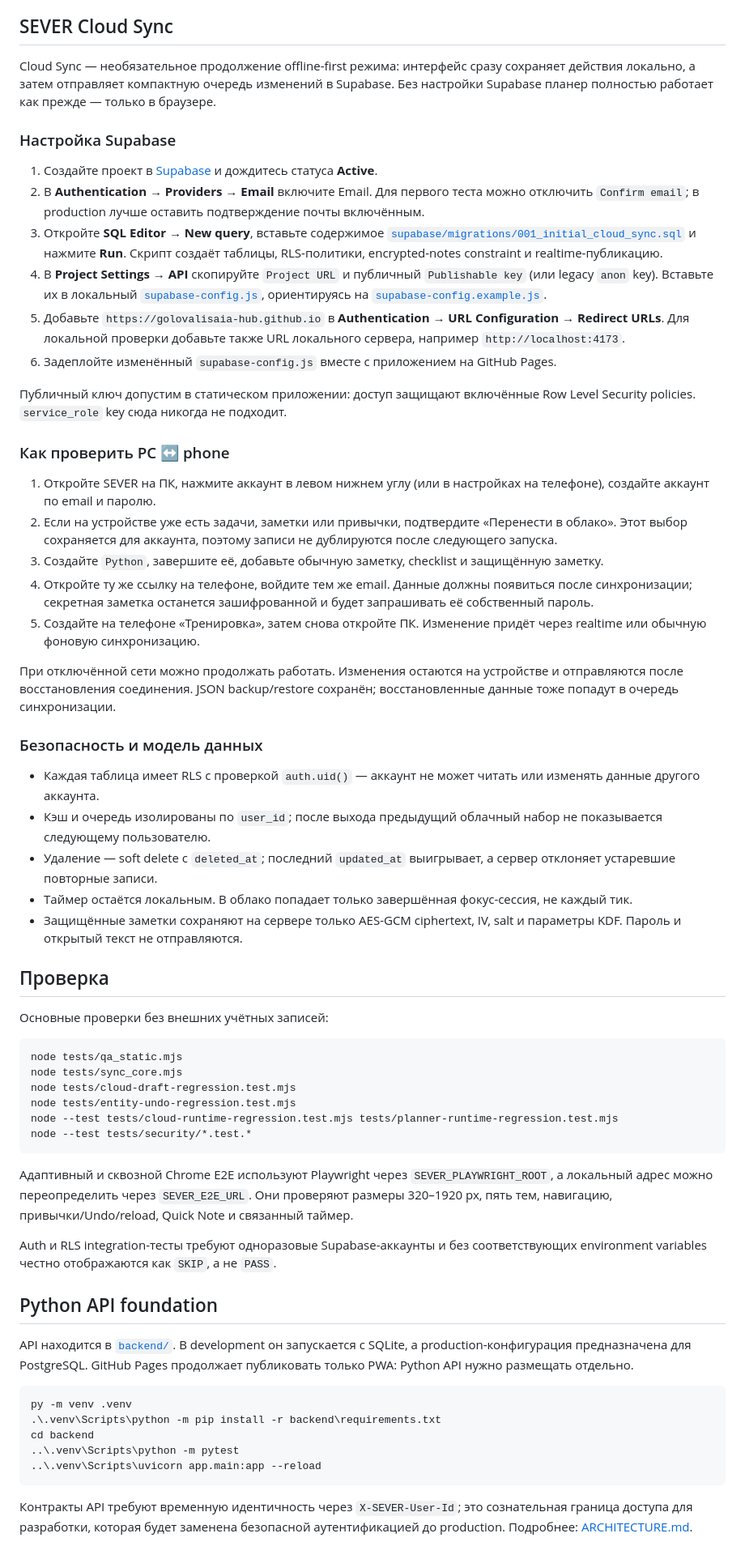
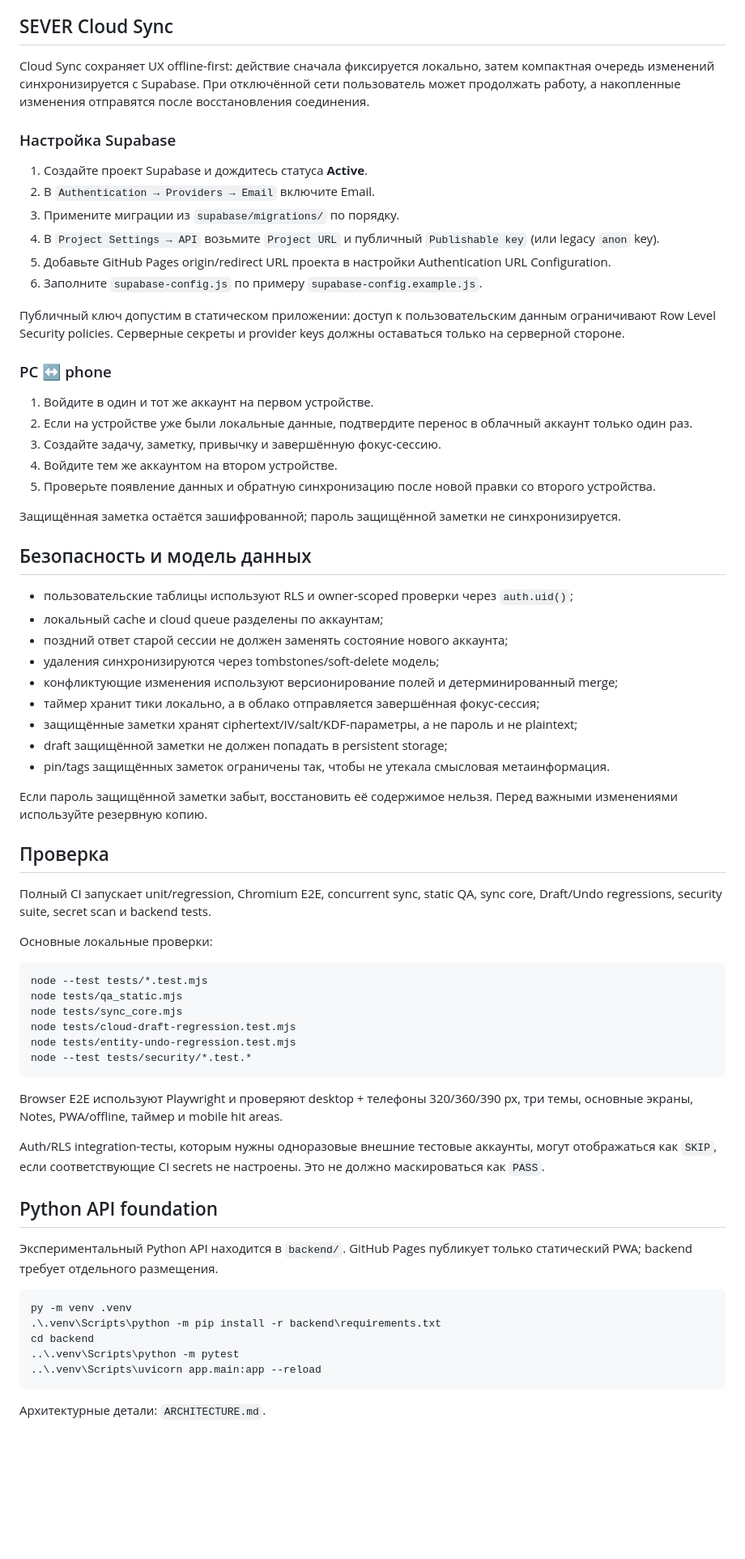
Before and after one commit to golovalisaia-hub/sever-planner, a Markdown page: README.md, the part around one of its changes. Shown at 81% size. Rendered like a GitHub page; blank space fills up the shorter version.

````diff
--- a/README.md
+++ b/README.md
@@ -46,56 +68,65 @@ Quick Note создаёт обычную заметку и оставляет п
 
 ## SEVER Cloud Sync
 
-Cloud Sync — необязательное продолжение offline-first режима: интерфейс сразу сохраняет действия локально, а затем отправляет компактную очередь изменений в Supabase. Без настройки Supabase планер полностью работает как прежде — только в браузере.
+Cloud Sync сохраняет UX offline-first: действие сначала фиксируется локально, затем компактная очередь изменений синхронизируется с Supabase. При отключённой сети пользователь может продолжать работу, а накопленные изменения отправятся после восстановления соединения.
 
 ### Настройка Supabase
 
-1. Создайте проект в [Supabase](https://supabase.com/dashboard) и дождитесь статуса **Active**.
-2. В **Authentication → Providers → Email** включите Email. Для первого теста можно отключить `Confirm email`; в production лучше оставить подтверждение почты включённым.
-3. Откройте **SQL Editor → New query**, вставьте содержимое [`supabase/migrations/001_initial_cloud_sync.sql`](supabase/migrations/001_initial_cloud_sync.sql) и нажмите **Run**. Скрипт создаёт таблицы, RLS-политики, encrypted-notes constraint и realtime-публикацию.
-4. В **Project Settings → API** скопируйте `Project URL` и публичный `Publishable key` (или legacy `anon` key). Вставьте их в локальный [`supabase-config.js`](supabase-config.js), ориентируясь на [`supabase-config.example.js`](supabase-config.example.js).
-5. Добавьте `https://golovalisaia-hub.github.io` в **Authentication → URL Configuration → Redirect URLs**. Для локальной проверки добавьте также URL локального сервера, например `http://localhost:4173`.
-6. Задеплойте изменённый `supabase-config.js` вместе с приложением на GitHub Pages.
+1. Создайте проект Supabase и дождитесь статуса **Active**.
+2. В `Authentication → Providers → Email` включите Email.
+3. Примените миграции из `supabase/migrations/` по порядку.
+4. В `Project Settings → API` возьмите `Project URL` и публичный `Publishable key` (или legacy `anon` key).
+5. Добавьте GitHub Pages origin/redirect URL проекта в настройки Authentication URL Configuration.
+6. Заполните `supabase-config.js` по примеру `supabase-config.example.js`.
 
-Публичный ключ допустим в статическом приложении: доступ защищают включённые Row Level Security policies. `service_role` key сюда никогда не подходит.
+Публичный ключ допустим в статическом приложении: доступ к пользовательским данным ограничивают Row Level Security policies. Серверные секреты и provider keys должны оставаться только на серверной стороне.
 
-### Как проверить PC ↔ phone
+### PC ↔ phone
 
-1. Откройте SEVER на ПК, нажмите аккаунт в левом нижнем углу (или в настройках на телефоне), создайте аккаунт по email и паролю.
-2. Если на устройстве уже есть задачи, заметки или привычки, подтвердите «Перенести в облако». Этот выбор сохраняется для аккаунта, поэтому записи не дублируются после следующего запуска.
-3. Создайте `Python`, завершите её, добавьте обычную заметку, checklist и защищённую заметку.
-4. Откройте ту же ссылку на телефоне, войдите тем же email. Данные должны появиться после синхронизации; секретная заметка останется зашифрованной и будет запрашивать её собственный пароль.
-5. Создайте на телефоне «Тренировка», затем снова откройте ПК. Изменение придёт через realtime или обычную фоновую синхронизацию.
+1. Войдите в один и тот же аккаунт на первом устройстве.
+2. Если на устройстве уже были локальные данные, подтвердите перенос в облачный аккаунт только один раз.
+3. Создайте задачу, заметку, привычку и завершённую фокус-сессию.
+4. Войдите тем же аккаунтом на втором устройстве.
+5. Проверьте появление данных и обратную синхронизацию после новой правки со второго устройства.
 
-При отключённой сети можно продолжать работать. Изменения остаются на устройстве и отправляются после восстановления соединения. JSON backup/restore сохранён; восстановленные данные тоже попадут в очередь синхронизации.
+Защищённая заметка остаётся зашифрованной; пароль защищённой заметки не синхронизируется.
 
-### Безопасность и модель данных
+## Безопасность и модель данных
 
-- Каждая таблица имеет RLS с проверкой `auth.uid()` — аккаунт не может читать или изменять данные другого аккаунта.
-- Кэш и очередь изолированы по `user_id`; после выхода предыдущий облачный набор не показывается следующему пользователю.
-- Удаление — soft delete с `deleted_at`; последний `updated_at` выигрывает, а сервер отклоняет устаревшие повторные записи.
-- Таймер остаётся локальным. В облако попадает только завершённая фокус-сессия, не каждый тик.
-- Защищённые заметки сохраняют на сервере только AES-GCM ciphertext, IV, salt и параметры KDF. Пароль и открытый текст не отправляются.
+- пользовательские таблицы используют RLS и owner-scoped проверки через `auth.uid()`;
+- локальный cache и cloud queue разделены по аккаунтам;
+- поздний ответ старой сессии не должен заменять состояние нового аккаунта;
+- удаления синхронизируются через tombstones/soft-delete модель;
+- конфликтующие изменения используют версионирование полей и детерминированный merge;
+- таймер хранит тики локально, а в облако отправляется завершённая фокус-сессия;
+- защищённые заметки хранят ciphertext/IV/salt/KDF-параметры, а не пароль и не plaintext;
+- draft защищённой заметки не должен попадать в persistent storage;
+- pin/tags защищённых заметок ограничены так, чтобы не утекала смысловая метаинформация.
+
+Если пароль защищённой заметки забыт, восстановить её содержимое нельзя. Перед важными изменениями используйте резервную копию.
+
 ## Проверка
 
-Основные проверки без внешних учётных записей:
+Полный CI запускает unit/regression, Chromium E2E, concurrent sync, static QA, sync core, Draft/Undo regressions, security suite, secret scan и backend tests.
+
+Основные локальные проверки:
 
 ```bash
+node --test tests/*.test.mjs
 node tests/qa_static.mjs
 node tests/sync_core.mjs
 node tests/cloud-draft-regression.test.mjs
 node tests/entity-undo-regression.test.mjs
-node --test tests/cloud-runtime-regression.test.mjs tests/planner-runtime-regression.test.mjs
 node --test tests/security/*.test.*
 ```
 
-Адаптивный и сквозной Chrome E2E используют Playwright через `SEVER_PLAYWRIGHT_ROOT`, а локальный адрес можно переопределить через `SEVER_E2E_URL`. Они проверяют размеры 320–1920 px, пять тем, навигацию, привычки/Undo/reload, Quick Note и связанный таймер.
+Browser E2E используют Playwright и проверяют desktop + телефоны 320/360/390 px, три темы, основные экраны, Notes, PWA/offline, таймер и mobile hit areas.
 
-Auth и RLS integration-тесты требуют одноразовые Supabase-аккаунты и без соответствующих environment variables честно отображаются как `SKIP`, а не `PASS`.
+Auth/RLS integration-тесты, которым нужны одноразовые внешние тестовые аккаунты, могут отображаться как `SKIP`, если соответствующие CI secrets не настроены. Это не должно маскироваться как `PASS`.
 
 ## Python API foundation
 
-API находится в [`backend/`](backend/). В development он запускается с SQLite, а production-конфигурация предназначена для PostgreSQL. GitHub Pages продолжает публиковать только PWA: Python API нужно размещать отдельно.
+Экспериментальный Python API находится в `backend/`. GitHub Pages публикует только статический PWA; backend требует отдельного размещения.
 
 ```bash
 py -m venv .venv
@@ -105,4 +136,4 @@ cd backend
 ..\.venv\Scripts\uvicorn app.main:app --reload
 ```
 
-Контракты API требуют временную идентичность через `X-SEVER-User-Id`; это сознательная граница доступа для разработки, которая будет заменена безопасной аутентификацией до production. Подробнее: [ARCHITECTURE.md](ARCHITECTURE.md).
+Архитектурные детали: `ARCHITECTURE.md`.
````
Also changed, not shown: other parts of README.md (+52 -30 lines).
